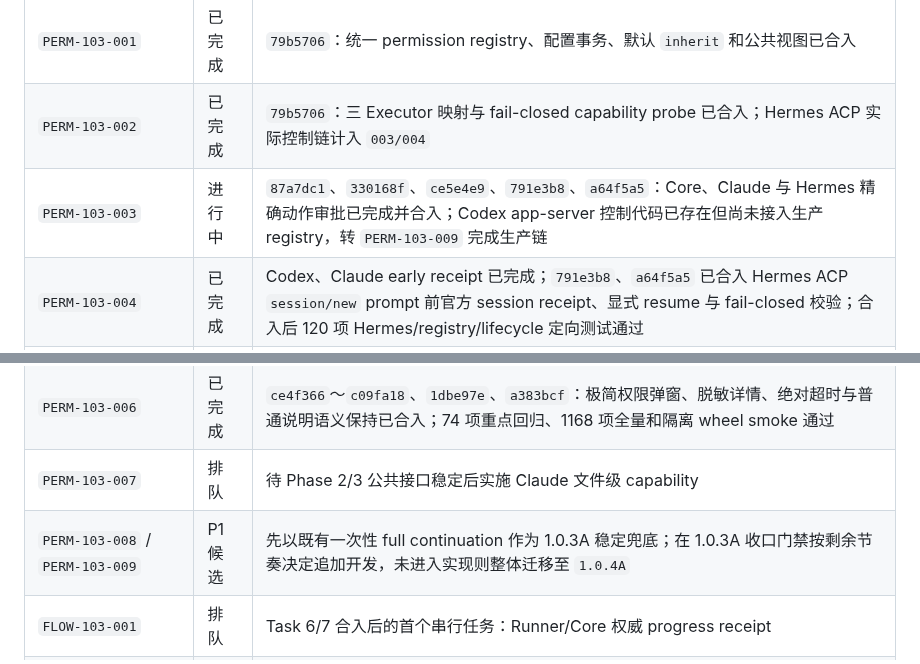
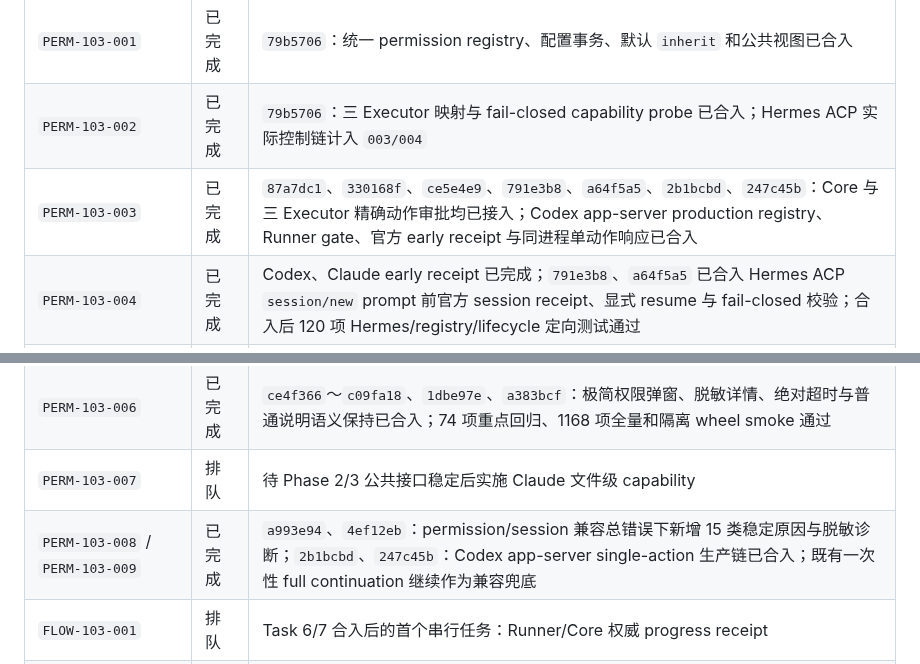
Before and after one commit to roway49/agent-bridge-connect, a Markdown page: AGENTBC_1.0.3A_DEVELOPMENT_CHECKLIST.md, 2 parts joined by grey strips. Drawn GitHub-style.

Commit message:
docs: complete permission approval workstream

```diff
--- a/AGENTBC_1.0.3A_DEVELOPMENT_CHECKLIST.md
+++ b/AGENTBC_1.0.3A_DEVELOPMENT_CHECKLIST.md
@@ -75,12 +75,12 @@ Codex、Claude、Hermes 在拿到合法 `AGENTBC_FINAL_CALLBACK(final_state=inpu
 | --- | --- | --- |
 | `PERM-103-001` | 已完成 | `79b5706`：统一 permission registry、配置事务、默认 `inherit` 和公共视图已合入 |
 | `PERM-103-002` | 已完成 | `79b5706`：三 Executor 映射与 fail-closed capability probe 已合入；Hermes ACP 实际控制链计入 `003/004` |
-| `PERM-103-003` | 进行中 | `87a7dc1`、`330168f`、`ce5e4e9`、`791e3b8`、`a64f5a5`：Core、Claude 与 Hermes 精确动作审批已完成并合入；Codex app-server 控制代码已存在但尚未接入生产 registry，转 `PERM-103-009` 完成生产链 |
+| `PERM-103-003` | 已完成 | `87a7dc1`、`330168f`、`ce5e4e9`、`791e3b8`、`a64f5a5`、`2b1bcbd`、`247c45b`：Core 与三 Executor 精确动作审批均已接入；Codex app-server production registry、Runner gate、官方 early receipt 与同进程单动作响应已合入 |
 | `PERM-103-004` | 已完成 | Codex、Claude early receipt 已完成；`791e3b8`、`a64f5a5` 已合入 Hermes ACP `session/new` prompt 前官方 session receipt、显式 resume 与 fail-closed 校验；合入后 120 项 Hermes/registry/lifecycle 定向测试通过 |
 | `PERM-103-005` | 已完成 | `330168f`、`bb58e50`：严格 cutover、维护模式、历史只读投影和 update preflight 已合入 |
 | `PERM-103-006` | 已完成 | `ce4f366`～`c09fa18`、`1dbe97e`、`a383bcf`：极简权限弹窗、脱敏详情、绝对超时与普通说明语义保持已合入；74 项重点回归、1168 项全量和隔离 wheel smoke 通过 |
 | `PERM-103-007` | 排队 | 待 Phase 2/3 公共接口稳定后实施 Claude 文件级 capability |
-| `PERM-103-008` / `PERM-103-009` | P1 候选 | 先以既有一次性 full continuation 作为 1.0.3A 稳定兜底；在 1.0.3A 收口门禁按剩余节奏决定追加开发，未进入实现则整体迁移至 `1.0.4A` |
+| `PERM-103-008` / `PERM-103-009` | 已完成 | `a993e94`、`4ef12eb`：permission/session 兼容总错误下新增 15 类稳定原因与脱敏诊断；`2b1bcbd`、`247c45b`：Codex app-server single-action 生产链已合入；既有一次性 full continuation 继续作为兼容兜底 |
 | `FLOW-103-001` | 排队 | Task 6/7 合入后的首个串行任务：Runner/Core 权威 progress receipt |
 | `UPD-103-001` | 部分完成 | 已有 cutover preflight；自动 check、`y/N` 升级事务和失败保留旧版本尚未实现 |
 | `PKG-103-001` | 未开始 | 等待 update 事务稳定后建设 Homebrew Gate |
```
Also changed, not shown: other parts of AGENTBC_1.0.3A_DEVELOPMENT_CHECKLIST.md (+1 -1 lines).
